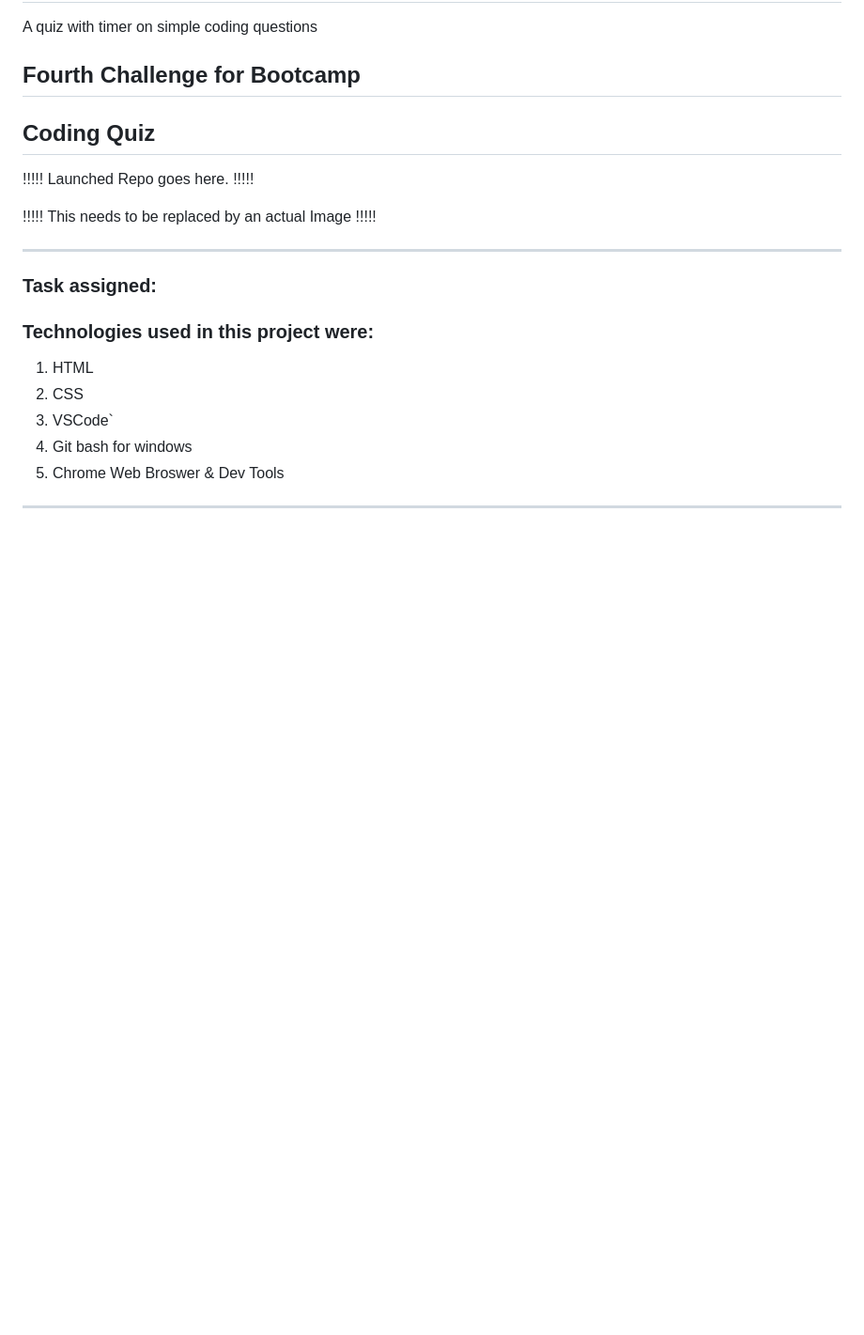
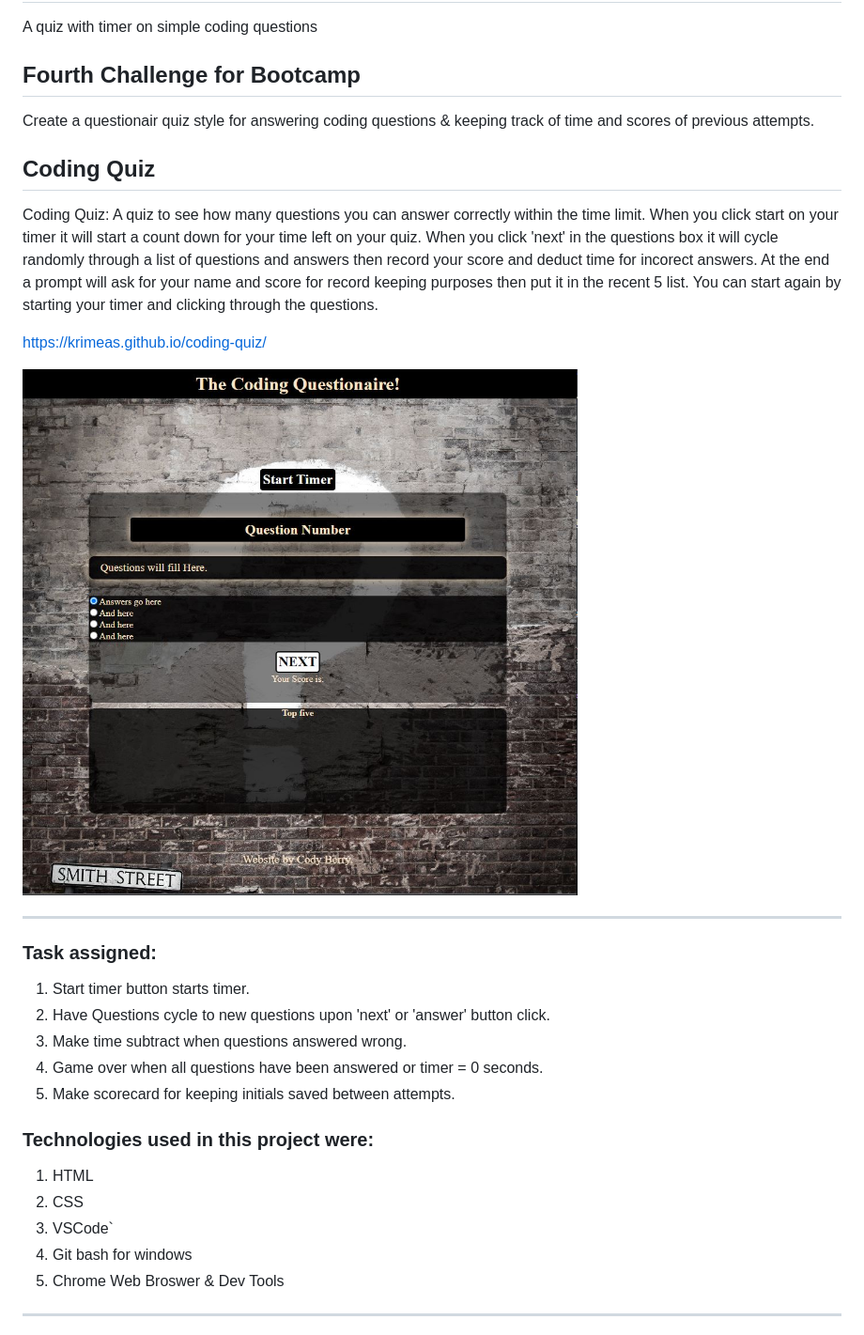
Before and after one commit to Krimeas/coding-quiz, a Markdown page: README.md, the part around the change. Shown: that part at 94% size. Rendered like a GitHub page; pictures changed too: assets/codingQuizPic.JPG (added); blank space fills up the shorter version.

Commit message:
Final Commit before due - completed notes, added scorecard list, linked if statements and prmpts in Javascript.  Needs more work. Completed README.

```diff
--- a/README.md
+++ b/README.md
@@ -2,19 +2,23 @@
 A quiz with timer on simple coding questions
 
 ## Fourth Challenge for Bootcamp
-
+Create a questionair quiz style for answering coding questions & keeping track of time and scores of previous attempts.
 
 ## Coding Quiz
+Coding Quiz: A quiz to see how many questions you can answer correctly within the time limit.  When you click start on your timer it will start a count down for your time left on your quiz.  When you click 'next' in the questions box it will cycle randomly through a list of questions and answers then record your score and deduct time for incorect answers.  At the end a prompt will ask for your name and score for record keeping purposes then put it in the recent 5 list. You can start again by starting your timer and clicking through the questions.
 
-<!-- krimeass.github.io -->
-!!!!! Launched Repo goes here. !!!!!
+https://krimeas.github.io/coding-quiz/
 
-<!-- ![Portfolio](/Assets/Capture.JPG) -->
-!!!!! This needs to be replaced by an actual Image !!!!!
+![Portfolio](/assets/codingQuizPic.JPG)
 
 ------------------------------------------------------------
 
 ### Task assigned:
+  1. Start timer button starts timer.
+  2. Have Questions cycle to new questions upon 'next' or 'answer' button click.
+  3. Make time subtract when questions answered wrong.
+  4. Game over when all questions have been answered or timer = 0 seconds.
+  5. Make scorecard for keeping initials saved between attempts.
 
 
 ### Technologies used in this project were:
```
Also changed, not shown: 4 other files.
